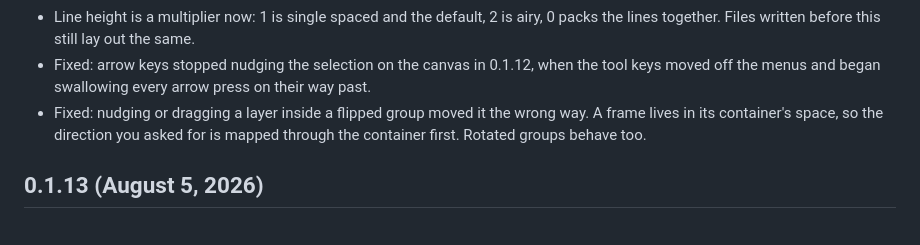
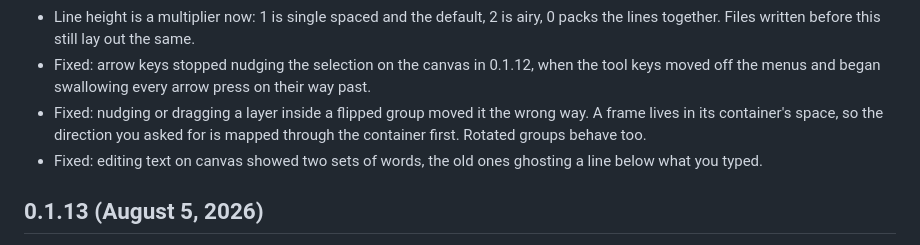
Before and after one commit to Hard-Work-Montage/skechworks, a Markdown page: CHANGELOG.md, the part around the change. Rendered like a GitHub page.

Commit message:
Release 0.1.14
Co-Authored-By: Claude Fable 5 <noreply@anthropic.com>

```diff
--- a/CHANGELOG.md
+++ b/CHANGELOG.md
@@ -10,6 +10,7 @@ Short notes on every release. Also published at [accomplice.ai/whats-new](https:
 - Line height is a multiplier now: 1 is single spaced and the default, 2 is airy, 0 packs the lines together. Files written before this still lay out the same.
 - Fixed: arrow keys stopped nudging the selection on the canvas in 0.1.12, when the tool keys moved off the menus and began swallowing every arrow press on their way past.
 - Fixed: nudging or dragging a layer inside a flipped group moved it the wrong way. A frame lives in its container's space, so the direction you asked for is mapped through the container first. Rotated groups behave too.
+- Fixed: editing text on canvas showed two sets of words, the old ones ghosting a line below what you typed.
 
 ## 0.1.13 (August 5, 2026)
 
```
